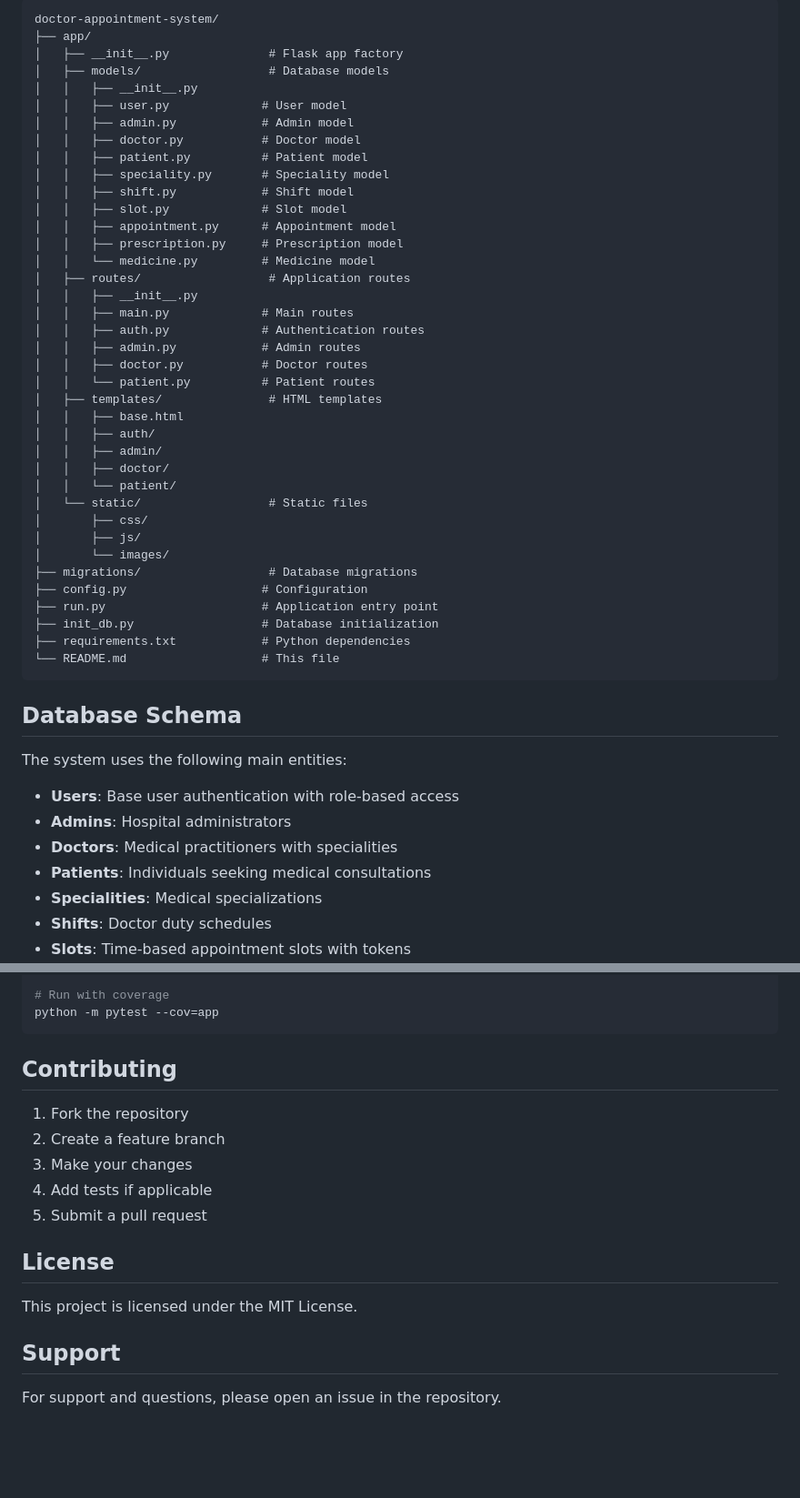
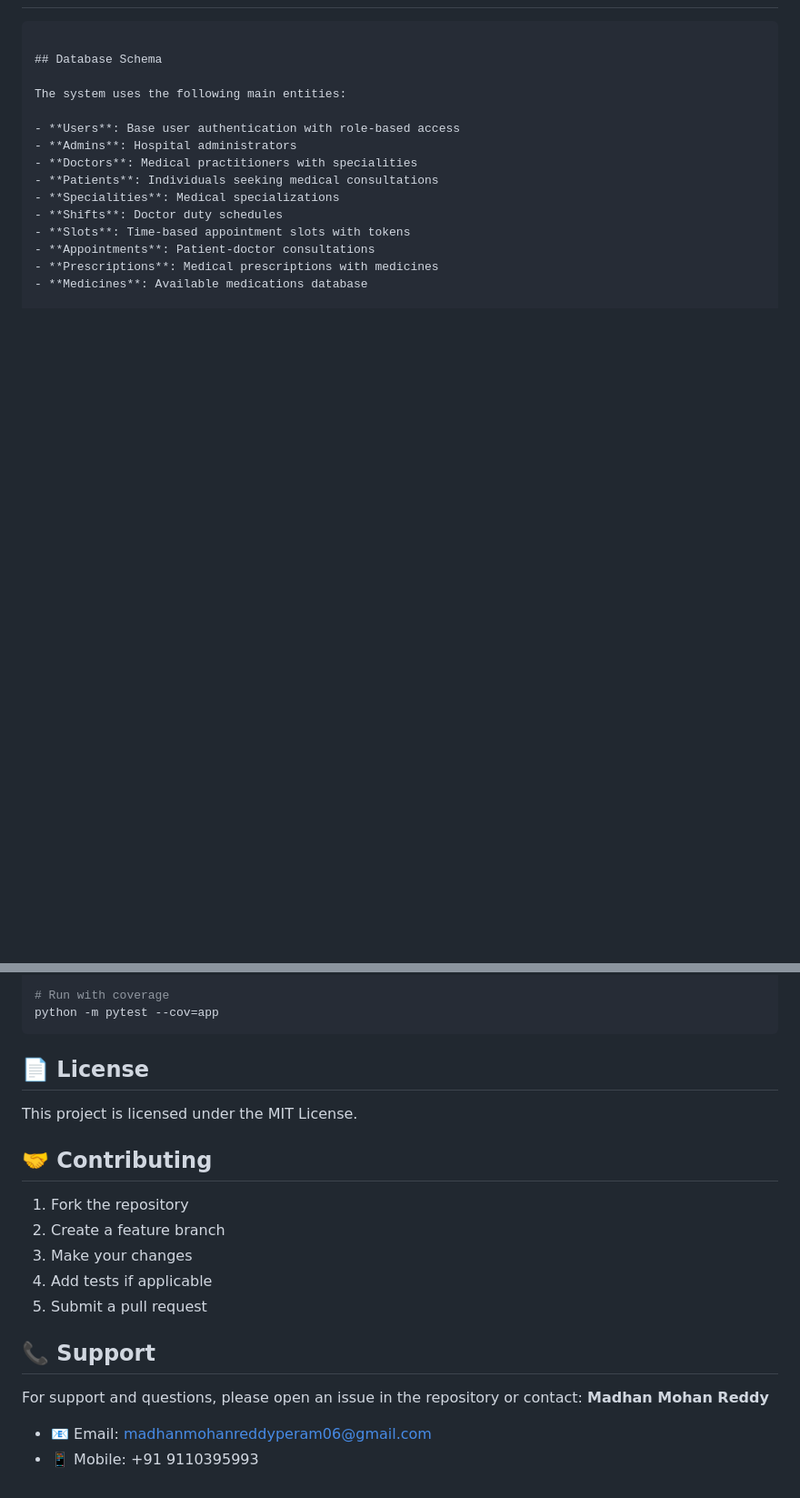
Before and after one commit to madhanmohanreddyperam06/BookMyDoctor, a Markdown page: README.md, 2 parts joined by grey strips. Shown at 91% size. Rendered like a GitHub page; blank space fills up the shorter version.

Commit message:
Update README.md with technology badges, improved structure, and contact information
- Add official technology badges (Python, Flask, Bootstrap, SQLite, MIT License)
- Restructure content with clear sections and emojis for better navigation
- Add contact information for Madhan Mohan Reddy
- Fix all markdown linting issues
- Improve code blocks with proper language specifications
- Remove duplicate headings and improve overall formatting

````diff
--- a/README.md
+++ b/README.md
@@ -196,44 +223,5 @@ For issues and questions, please refer to the project documentation.
 
-```
-doctor-appointment-system/
-├── app/
-│   ├── __init__.py              # Flask app factory
-│   ├── models/                  # Database models
-│   │   ├── __init__.py
-│   │   ├── user.py             # User model
-│   │   ├── admin.py            # Admin model
-│   │   ├── doctor.py           # Doctor model
-│   │   ├── patient.py          # Patient model
-│   │   ├── speciality.py       # Speciality model
-│   │   ├── shift.py            # Shift model
-│   │   ├── slot.py             # Slot model
-│   │   ├── appointment.py      # Appointment model
-│   │   ├── prescription.py     # Prescription model
-│   │   └── medicine.py         # Medicine model
-│   ├── routes/                  # Application routes
-│   │   ├── __init__.py
-│   │   ├── main.py             # Main routes
-│   │   ├── auth.py             # Authentication routes
-│   │   ├── admin.py            # Admin routes
-│   │   ├── doctor.py           # Doctor routes
-│   │   └── patient.py          # Patient routes
-│   ├── templates/               # HTML templates
-│   │   ├── base.html
-│   │   ├── auth/
-│   │   ├── admin/
-│   │   ├── doctor/
-│   │   └── patient/
-│   └── static/                  # Static files
-│       ├── css/
-│       ├── js/
-│       └── images/
-├── migrations/                  # Database migrations
-├── config.py                   # Configuration
-├── run.py                      # Application entry point
-├── init_db.py                  # Database initialization
-├── requirements.txt            # Python dependencies
-└── README.md                   # This file
-```
+```text
 
 ## Database Schema
 
@@ -286,7 +274,11 @@ python -m pytest
 python -m pytest --cov=app
 ```
 
-## Contributing
+## 📄 License
+
+This project is licensed under the MIT License.
+
+## 🤝 Contributing
 
 1. Fork the repository
 2. Create a feature branch
@@ -294,10 +286,10 @@ python -m pytest --cov=app
 4. Add tests if applicable
 5. Submit a pull request
 
-## License
+## 📞 Support
 
-This project is licensed under the MIT License.
+For support and questions, please open an issue in the repository or contact:
+**Madhan Mohan Reddy**
 
-## Support
-
-For support and questions, please open an issue in the repository.
+- 📧 Email: [madhanmohanreddyperam06@gmail.com](mailto:madhanmohanreddyperam06@gmail.com)
+- 📱 Mobile: +91 9110395993
````
Also changed, not shown: other parts of README.md (+37 -10 lines).
